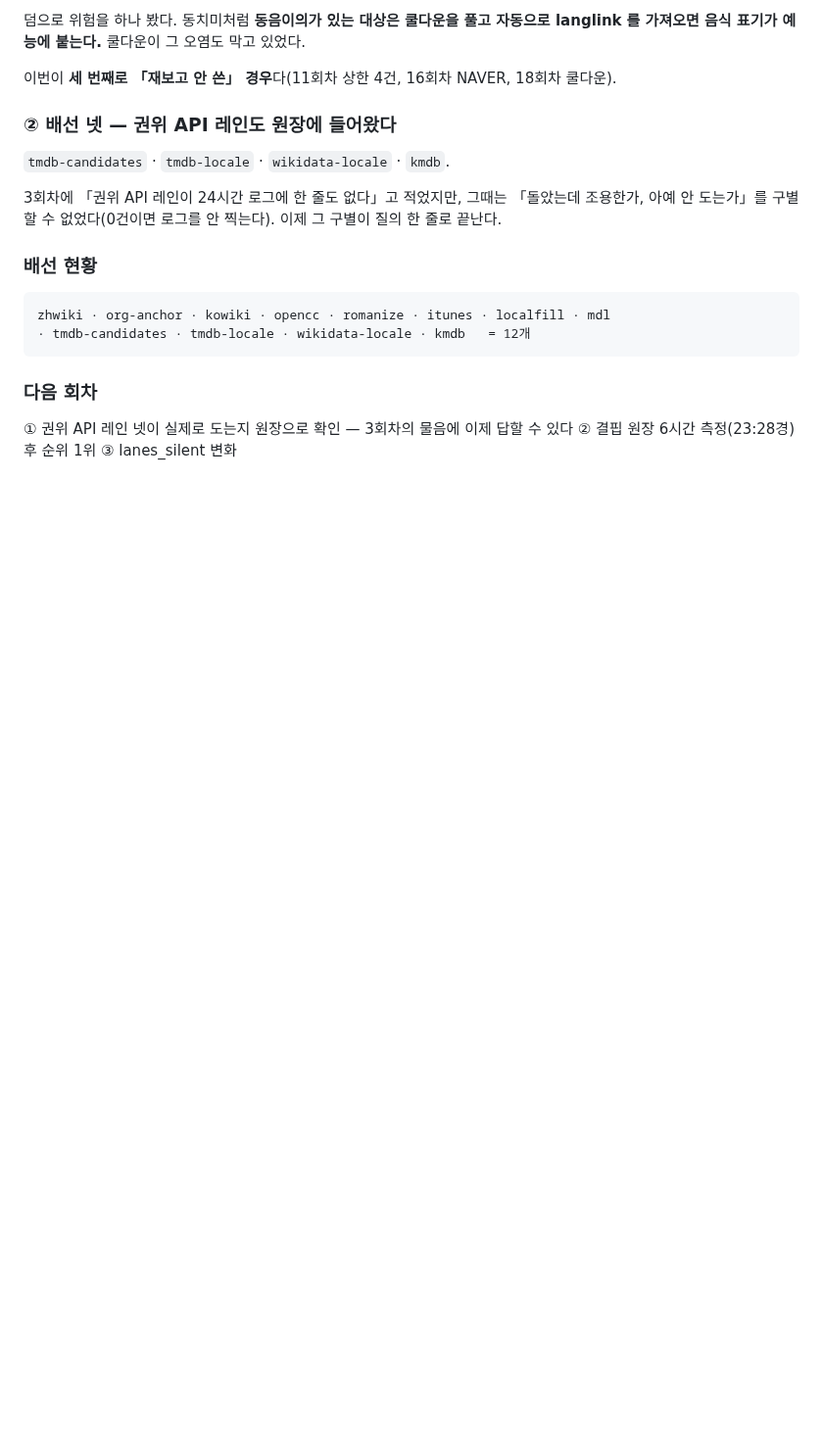
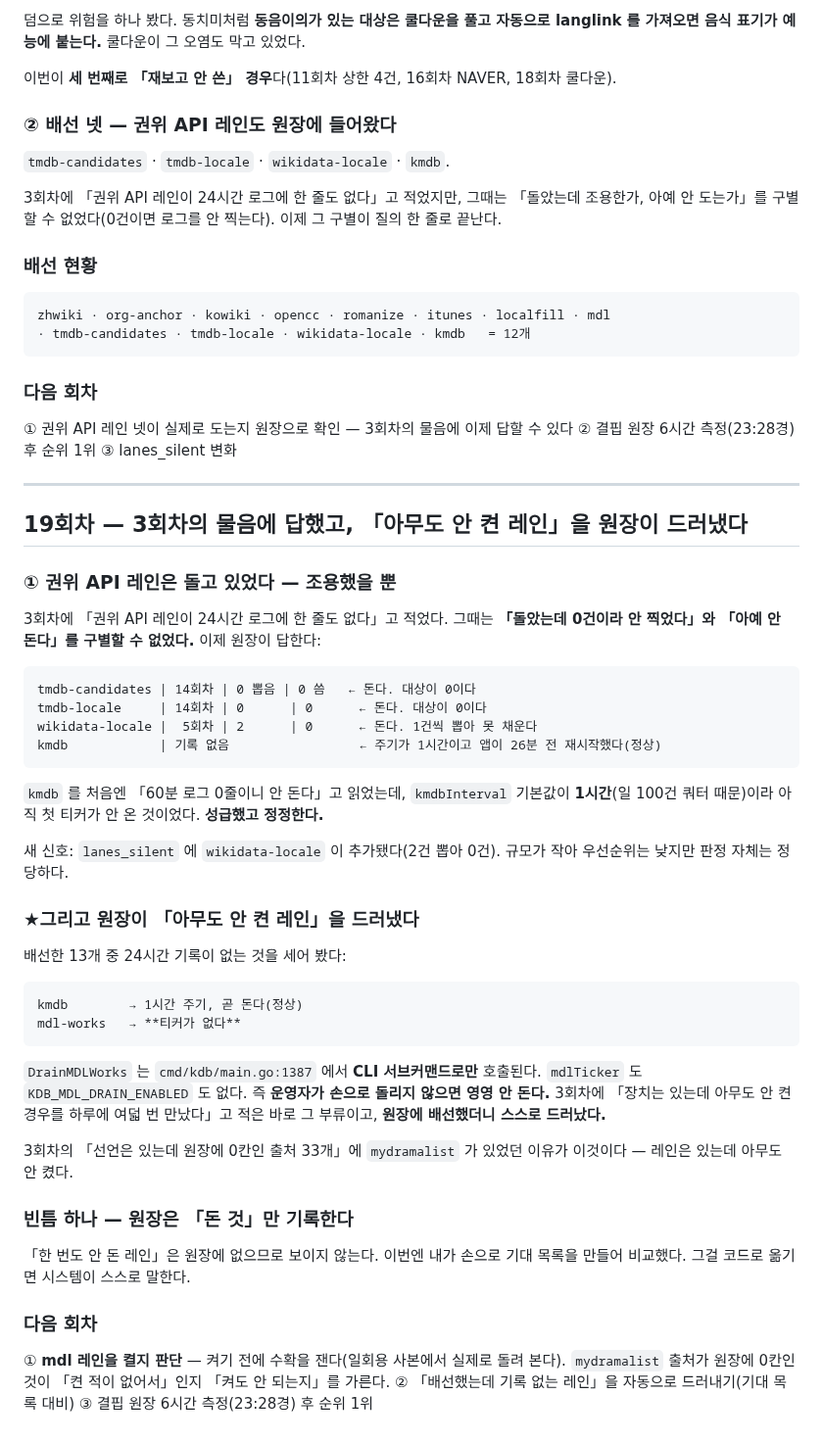
Before and after one commit to rickyjoo73/kdb, a Markdown page: docs/MONITOR_20260920.md, the part around the change. Shown at 98% size. Drawn GitHub-style; blank space fills up the shorter version.

Commit message:
docs: 19회차 — 권위 API 레인은 돌고 있었고, mdl 은 티커가 없어 아무도 안 켰다
Co-Authored-By: Claude Opus 5 (1M context) <noreply@anthropic.com>

````diff
--- a/docs/MONITOR_20260920.md
+++ b/docs/MONITOR_20260920.md
@@ -1142,3 +1142,55 @@ zhwiki · org-anchor · kowiki · opencc · romanize · itunes · localfill · m
 
 ① 권위 API 레인 넷이 실제로 도는지 원장으로 확인 — 3회차의 물음에 이제 답할 수 있다
 ② 결핍 원장 6시간 측정(23:28경) 후 순위 1위 ③ lanes_silent 변화
+
+---
+
+## 19회차 — 3회차의 물음에 답했고, 「아무도 안 켠 레인」을 원장이 드러냈다
+
+### ① 권위 API 레인은 돌고 있었다 — 조용했을 뿐
+
+3회차에 「권위 API 레인이 24시간 로그에 한 줄도 없다」고 적었다. 그때는 **「돌았는데
+0건이라 안 찍었다」와 「아예 안 돈다」를 구별할 수 없었다.** 이제 원장이 답한다:
+
+```
+tmdb-candidates | 14회차 | 0 뽑음 | 0 씀   ← 돈다. 대상이 0이다
+tmdb-locale     | 14회차 | 0      | 0      ← 돈다. 대상이 0이다
+wikidata-locale |  5회차 | 2      | 0      ← 돈다. 1건씩 뽑아 못 채운다
+kmdb            | 기록 없음                 ← 주기가 1시간이고 앱이 26분 전 재시작했다(정상)
+```
+
+`kmdb` 를 처음엔 「60분 로그 0줄이니 안 돈다」고 읽었는데, `kmdbInterval` 기본값이
+**1시간**(일 100건 쿼터 때문)이라 아직 첫 티커가 안 온 것이었다. **성급했고 정정한다.**
+
+새 신호: `lanes_silent` 에 `wikidata-locale` 이 추가됐다(2건 뽑아 0건). 규모가 작아
+우선순위는 낮지만 판정 자체는 정당하다.
+
+### ★그리고 원장이 「아무도 안 켠 레인」을 드러냈다
+
+배선한 13개 중 24시간 기록이 없는 것을 세어 봤다:
+
+```
+kmdb        → 1시간 주기, 곧 돈다(정상)
+mdl-works   → **티커가 없다**
+```
+
+`DrainMDLWorks` 는 `cmd/kdb/main.go:1387` 에서 **CLI 서브커맨드로만** 호출된다.
+`mdlTicker` 도 `KDB_MDL_DRAIN_ENABLED` 도 없다. 즉 **운영자가 손으로 돌리지 않으면
+영영 안 돈다.** 3회차에 「장치는 있는데 아무도 안 켠 경우를 하루에 여덟 번 만났다」고
+적은 바로 그 부류이고, **원장에 배선했더니 스스로 드러났다.**
+
+3회차의 「선언은 있는데 원장에 0칸인 출처 33개」에 `mydramalist` 가 있었던 이유가
+이것이다 — 레인은 있는데 아무도 안 켰다.
+
+### 빈틈 하나 — 원장은 「돈 것」만 기록한다
+
+「한 번도 안 돈 레인」은 원장에 없으므로 보이지 않는다. 이번엔 내가 손으로 기대 목록을
+만들어 비교했다. 그걸 코드로 옮기면 시스템이 스스로 말한다.
+
+### 다음 회차
+
+① **mdl 레인을 켤지 판단** — 켜기 전에 수확을 잰다(일회용 사본에서 실제로 돌려
+   본다). `mydramalist` 출처가 원장에 0칸인 것이 「켠 적이 없어서」인지 「켜도 안
+   되는지」를 가른다.
+② 「배선했는데 기록 없는 레인」을 자동으로 드러내기(기대 목록 대비)
+③ 결핍 원장 6시간 측정(23:28경) 후 순위 1위
````
